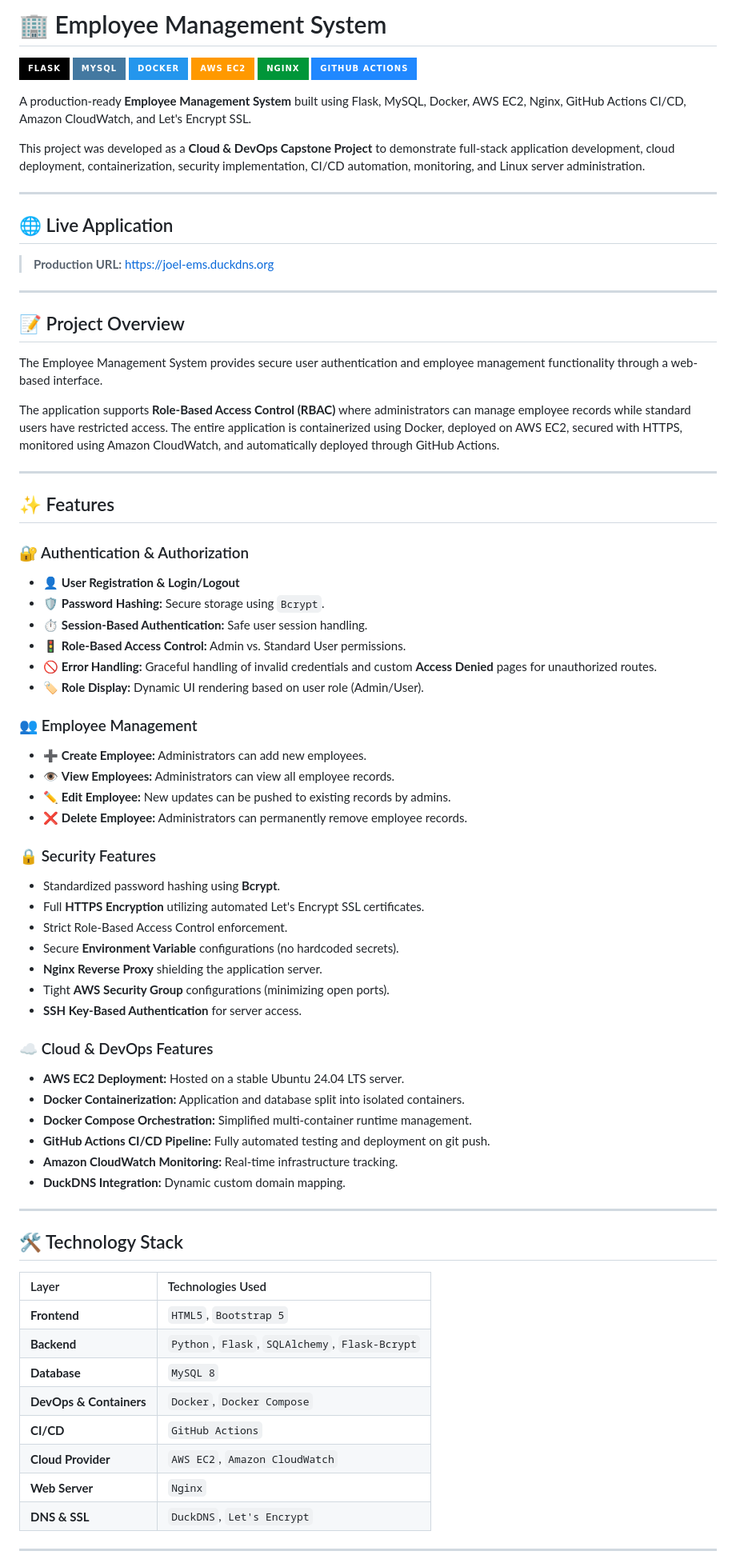
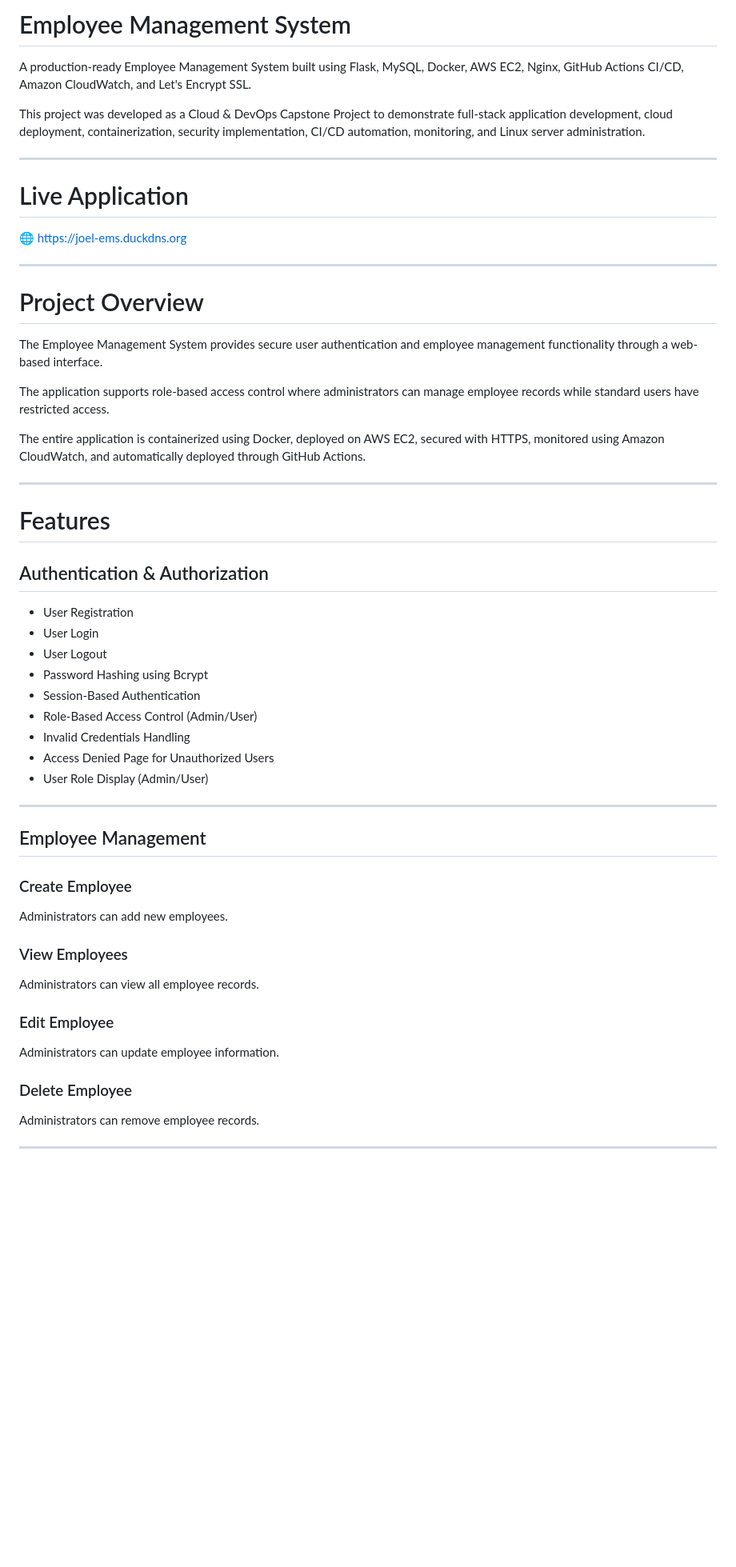
Before and after one commit to joel-garvaziz/employee-management-system, a Markdown page: README.md, the part around one of its changes. Shown at 80% size. Rendered like a GitHub page; badges without logos; blank space fills up the shorter version.

```diff
--- a/README.md
+++ b/README.md
@@ -1,79 +1,60 @@
-# 🏢 Employee Management System
+# Employee Management System
 
-[![Flask](https://img.shields.io/badge/Flask-000000?style=for-the-badge&logo=flask&logoColor=white)](https://flask.palletsprojects.com/)
-[![MySQL](https://img.shields.io/badge/MySQL-4479A1?style=for-the-badge&logo=mysql&logoColor=white)](https://www.mysql.com/)
-[![Docker](https://img.shields.io/badge/Docker-2496ED?style=for-the-badge&logo=docker&logoColor=white)](https://www.docker.com/)
-[![AWS](https://img.shields.io/badge/AWS_EC2-FF9900?style=for-the-badge&logo=amazon-aws&logoColor=white)](https://aws.amazon.com/)
-[![Nginx](https://img.shields.io/badge/Nginx-009639?style=for-the-badge&logo=nginx&logoColor=white)](https://nginx.org/)
-[![GitHub Actions](https://img.shields.io/badge/GitHub_Actions-2088FF?style=for-the-badge&logo=github-actions&logoColor=white)](https://github.com/features/actions)
+A production-ready Employee Management System built using Flask, MySQL, Docker, AWS EC2, Nginx, GitHub Actions CI/CD, Amazon CloudWatch, and Let's Encrypt SSL.
 
-A production-ready **Employee Management System** built using Flask, MySQL, Docker, AWS EC2, Nginx, GitHub Actions CI/CD, Amazon CloudWatch, and Let's Encrypt SSL.
-
-This project was developed as a **Cloud & DevOps Capstone Project** to demonstrate full-stack application development, cloud deployment, containerization, security implementation, CI/CD automation, monitoring, and Linux server administration.
+This project was developed as a Cloud & DevOps Capstone Project to demonstrate full-stack application development, cloud deployment, containerization, security implementation, CI/CD automation, monitoring, and Linux server administration.
 
 ---
 
-## 🌐 Live Application
+# Live Application
 
-> **Production URL:** [https://joel-ems.duckdns.org](https://joel-ems.duckdns.org)
+🌐 https://joel-ems.duckdns.org
 
 ---
 
-## 📝 Project Overview
+# Project Overview
 
 The Employee Management System provides secure user authentication and employee management functionality through a web-based interface.
 
-The application supports **Role-Based Access Control (RBAC)** where administrators can manage employee records while standard users have restricted access. The entire application is containerized using Docker, deployed on AWS EC2, secured with HTTPS, monitored using Amazon CloudWatch, and automatically deployed through GitHub Actions.
+The application supports role-based access control where administrators can manage employee records while standard users have restricted access.
+
+The entire application is containerized using Docker, deployed on AWS EC2, secured with HTTPS, monitored using Amazon CloudWatch, and automatically deployed through GitHub Actions.
 
 ---
 
-## ✨ Features
+# Features
 
-### 🔐 Authentication & Authorization
-* 👤 **User Registration & Login/Logout**
-* 🛡️ **Password Hashing:** Secure storage using `Bcrypt`.
-* ⏱️ **Session-Based Authentication:** Safe user session handling.
-* 🚦 **Role-Based Access Control:** Admin vs. Standard User permissions.
-* 🚫 **Error Handling:** Graceful handling of invalid credentials and custom **Access Denied** pages for unauthorized routes.
-* 🏷️ **Role Display:** Dynamic UI rendering based on user role (Admin/User).
+## Authentication & Authorization
 
-### 👥 Employee Management
-* ➕ **Create Employee:** Administrators can add new employees.
-* 👁️ **View Employees:** Administrators can view all employee records.
-* ✏️ **Edit Employee:** New updates can be pushed to existing records by admins.
-* ❌ **Delete Employee:** Administrators can permanently remove employee records.
-
-### 🔒 Security Features
-* Standardized password hashing using **Bcrypt**.
-* Full **HTTPS Encryption** utilizing automated Let's Encrypt SSL certificates.
-* Strict Role-Based Access Control enforcement.
-* Secure **Environment Variable** configurations (no hardcoded secrets).
-* **Nginx Reverse Proxy** shielding the application server.
-* Tight **AWS Security Group** configurations (minimizing open ports).
-* **SSH Key-Based Authentication** for server access.
-
-### ☁️ Cloud & DevOps Features
-* **AWS EC2 Deployment:** Hosted on a stable Ubuntu 24.04 LTS server.
-* **Docker Containerization:** Application and database split into isolated containers.
-* **Docker Compose Orchestration:** Simplified multi-container runtime management.
-* **GitHub Actions CI/CD Pipeline:** Fully automated testing and deployment on git push.
-* **Amazon CloudWatch Monitoring:** Real-time infrastructure tracking.
-* **DuckDNS Integration:** Dynamic custom domain mapping.
+* User Registration
+* User Login
+* User Logout
+* Password Hashing using Bcrypt
+* Session-Based Authentication
+* Role-Based Access Control (Admin/User)
+* Invalid Credentials Handling
+* Access Denied Page for Unauthorized Users
+* User Role Display (Admin/User)
 
 ---
 
-## 🛠️ Technology Stack
+## Employee Management
 
-| Layer | Technologies Used |
-| :--- | :--- |
-| **Frontend** | `HTML5`, `Bootstrap 5` |
-| **Backend** | `Python`, `Flask`, `SQLAlchemy`, `Flask-Bcrypt` |
-| **Database** | `MySQL 8` |
-| **DevOps & Containers** | `Docker`, `Docker Compose` |
-| **CI/CD** | `GitHub Actions` |
-| **Cloud Provider** | `AWS EC2`, `Amazon CloudWatch` |
-| **Web Server** | `Nginx` |
-| **DNS & SSL** | `DuckDNS`, `Let's Encrypt` |
+### Create Employee
+
+Administrators can add new employees.
+
+### View Employees
+
+Administrators can view all employee records.
+
+### Edit Employee
+
+Administrators can update employee information.
+
+### Delete Employee
+
+Administrators can remove employee records.
 
 ---
 
```
Also changed, not shown: other parts of README.md (+270 -110 lines).
